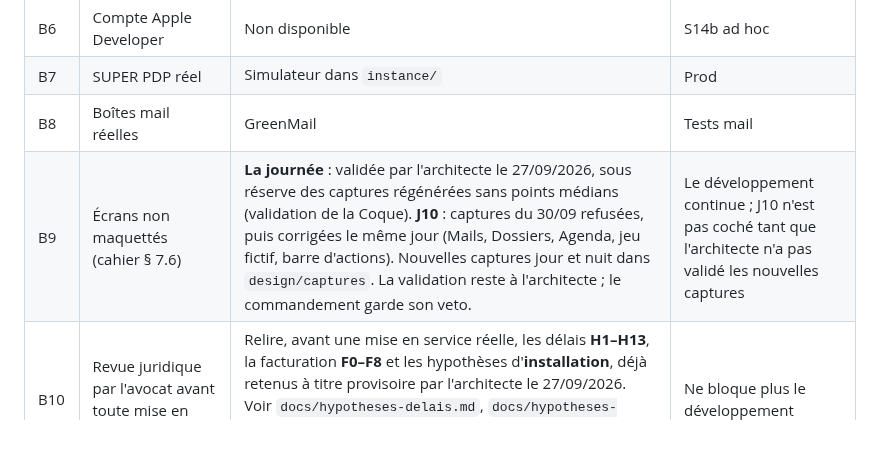
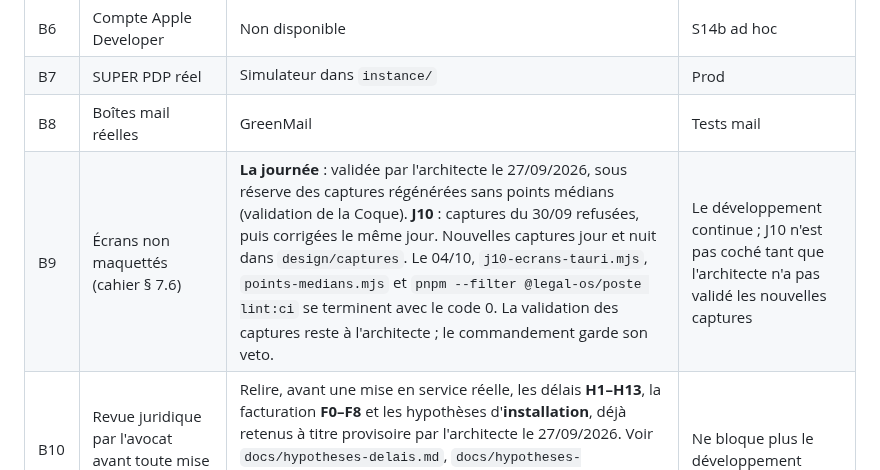
Before and after one commit to navelremi-boop/legalos2, a Markdown page: BLOCAGES.md, the part around the change. GitHub-like rendering; blank space fills up the shorter version.

```diff
--- a/BLOCAGES.md
+++ b/BLOCAGES.md
@@ -9,7 +9,7 @@
 | B6 | Compte Apple Developer | Non disponible | S14b ad hoc |
 | B7 | SUPER PDP réel | Simulateur dans `instance/` | Prod |
 | B8 | Boîtes mail réelles | GreenMail | Tests mail |
-| B9 | Écrans non maquettés (cahier § 7.6) | **La journée** : validée par l'architecte le 27/09/2026, sous réserve des captures régénérées sans points médians (validation de la Coque). **J10** : captures du 30/09 refusées, puis corrigées le même jour (Mails, Dossiers, Agenda, jeu fictif, barre d'actions). Nouvelles captures jour et nuit dans `design/captures`. La validation reste à l'architecte ; le commandement garde son veto. | Le développement continue ; J10 n'est pas coché tant que l'architecte n'a pas validé les nouvelles captures |
+| B9 | Écrans non maquettés (cahier § 7.6) | **La journée** : validée par l'architecte le 27/09/2026, sous réserve des captures régénérées sans points médians (validation de la Coque). **J10** : captures du 30/09 refusées, puis corrigées le même jour. Nouvelles captures jour et nuit dans `design/captures`. Le 04/10, `j10-ecrans-tauri.mjs`, `points-medians.mjs` et `pnpm --filter @legal-os/poste lint:ci` se terminent avec le code 0. La validation des captures reste à l'architecte ; le commandement garde son veto. | Le développement continue ; J10 n'est pas coché tant que l'architecte n'a pas validé les nouvelles captures |
 | B10 | Revue juridique par l'avocat avant toute mise en service réelle | Relire, avant une mise en service réelle, les délais **H1–H13**, la facturation **F0–F8** et les hypothèses d'**installation**, déjà retenus à titre provisoire par l'architecte le 27/09/2026. Voir `docs/hypotheses-delais.md`, `docs/hypotheses-facturation.md`, `docs/hypotheses-installation.md` et `RAPPORT.md`. | Ne bloque plus le développement |
 | B11 | ~~Texte de l'arbitrage R0~~ | **Levé 2026-09-27** : texte du 26/09 reçu. Il confirme R0-a, R0-c, R0-d et R0-e. Écarts (responsable, 409, R0-g) traités dans le jalon Référence en cours. | — |
 | B12 | ~~Signalement à PowerSync~~ | **Levé 2026-09-28** : transmis par le commandement, [powersync-js#1129](https://github.com/powersync-ja/powersync-js/issues/1129). Chaîne et texte : `docs/audit-dependances.md`. Chaque exception de `apps/poste/src-tauri/deny.toml` renvoie à cette issue. | — |
```
Also changed, not shown: JOURNAL.md (+6 -0 lines).
